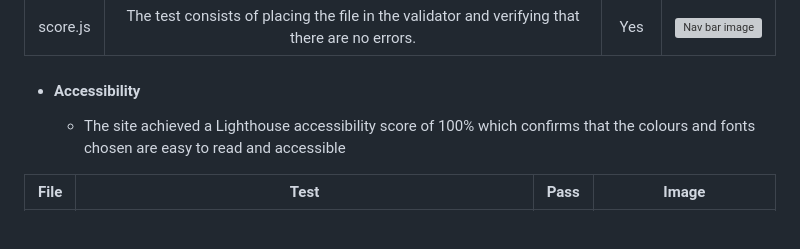
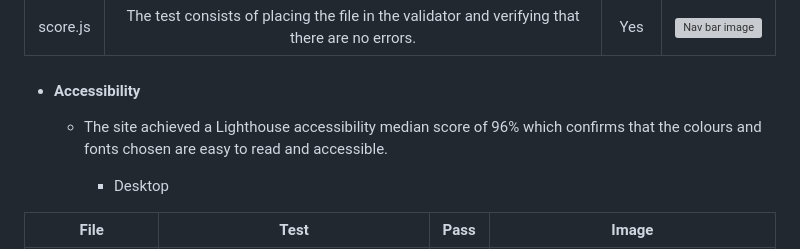
Before and after one commit to ChristianCricchi/BooKnowledge, a Markdown page: README.md, the part around the change printed below. Drawn GitHub-style; blank space fills up the shorter version; grey boxes are pictures that could not be loaded.

Commit message:
Update README.md: added lighthouse and wave in the testing section.

```diff
--- a/README.md
+++ b/README.md
@@ -139,7 +139,9 @@ Wireframes were produced using Balsamiq.
 | score.js | The test consists of placing the file in the validator and verifying that there are no errors. | Yes |![Nav bar image](docs/js/scoreJs.PNG)|
 
 - #### Accessibility
-    - The site achieved a Lighthouse accessibility score of 100% which confirms that the colours and fonts chosen are easy to read and accessible
+  - The site achieved a Lighthouse accessibility median score of 96% which confirms that the colours and fonts chosen are easy to read and accessible.
+
+    - Desktop
 
 | File | Test | Pass | Image |
 | :---: | :---: | :---: | :---: |
```
Also changed, not shown: other parts of README.md (+29 -2 lines).
